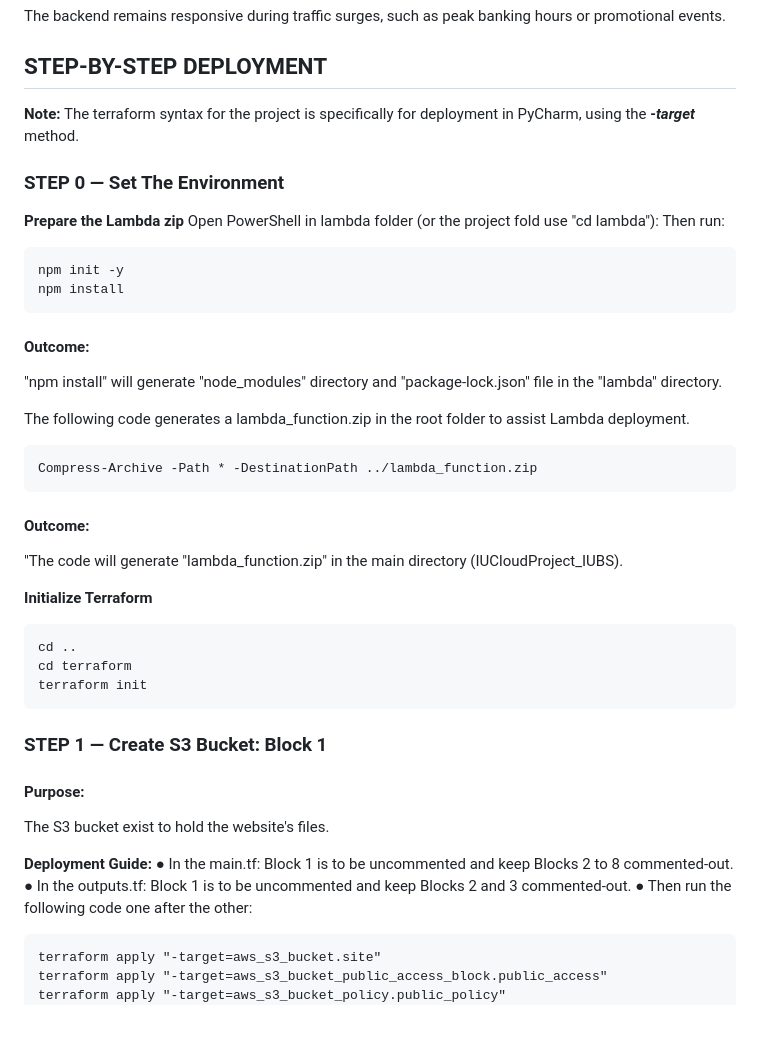
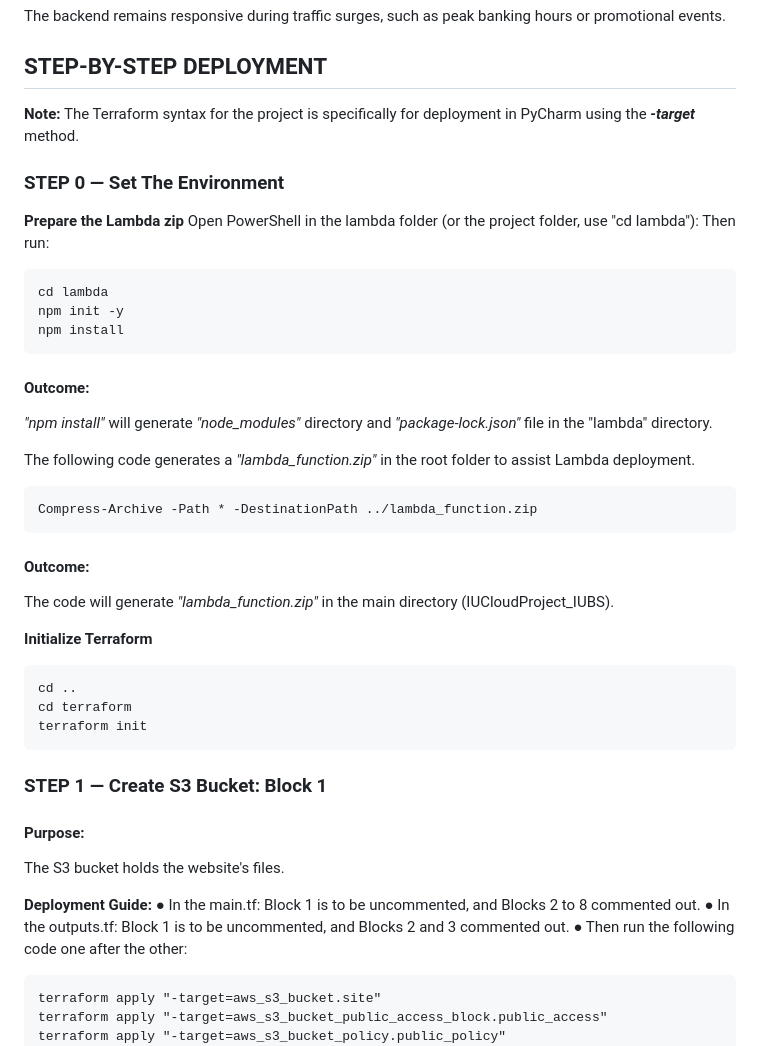
Before and after one commit to MyGabriel/AWS_IUSB_Website, a Markdown page: README.md, the part around one of its changes. GitHub-like rendering; blank space fills up the shorter version.

```diff
--- a/README.md
+++ b/README.md
@@ -93,28 +92,29 @@ The backend remains responsive during traffic surges, such as peak banking hours
 promotional events.
 
 ## STEP-BY-STEP DEPLOYMENT
-**Note:** The terraform syntax for the project is specifically for deployment in PyCharm,
+**Note:** The Terraform syntax for the project is specifically for deployment in PyCharm
 using the _**-target**_ method.
 
 ### STEP 0 — Set The Environment
 
 **Prepare the Lambda zip**
-Open PowerShell in lambda folder (or the project fold use "cd lambda"):
+Open PowerShell in the lambda folder (or the project folder, use "cd lambda"):
 Then run:
 
+    cd lambda
     npm init -y
     npm install
 
 #### Outcome:
-"npm install" will generate "node_modules" directory and "package-lock.json" file in the
+_"npm install"_ will generate _"node_modules"_ directory and _"package-lock.json"_ file in the
 "lambda" directory.
 
-The following code generates a lambda_function.zip in the root folder to assist Lambda deployment.
+The following code generates a _"lambda_function.zip"_ in the root folder to assist Lambda deployment.
 
     Compress-Archive -Path * -DestinationPath ../lambda_function.zip
 
 #### Outcome:
-"The code will generate "lambda_function.zip" in the main directory (IUCloudProject_IUBS).
+The code will generate _"lambda_function.zip"_ in the main directory (IUCloudProject_IUBS).
 
 **Initialize Terraform**
 
@@ -125,11 +125,11 @@ The following code generates a lambda_function.zip in the root folder to assist
 ### STEP 1 — Create S3 Bucket: Block 1
 
 #### Purpose:
-The S3 bucket exist to hold the website's files.
+The S3 bucket holds the website's files.
 
 **Deployment Guide:**
-● In the main.tf: Block 1 is to be uncommented and keep Blocks 2 to 8 commented-out.
-● In the outputs.tf: Block 1 is to be uncommented and keep Blocks 2 and 3 commented-out.
+● In the main.tf: Block 1 is to be uncommented, and Blocks 2 to 8 commented out.
+● In the outputs.tf: Block 1 is to be uncommented, and Blocks 2 and 3 commented out.
 ● Then run the following code one after the other:
 
     terraform apply "-target=aws_s3_bucket.site"
```
Also changed, not shown: other parts of README.md (+37 -38 lines).
